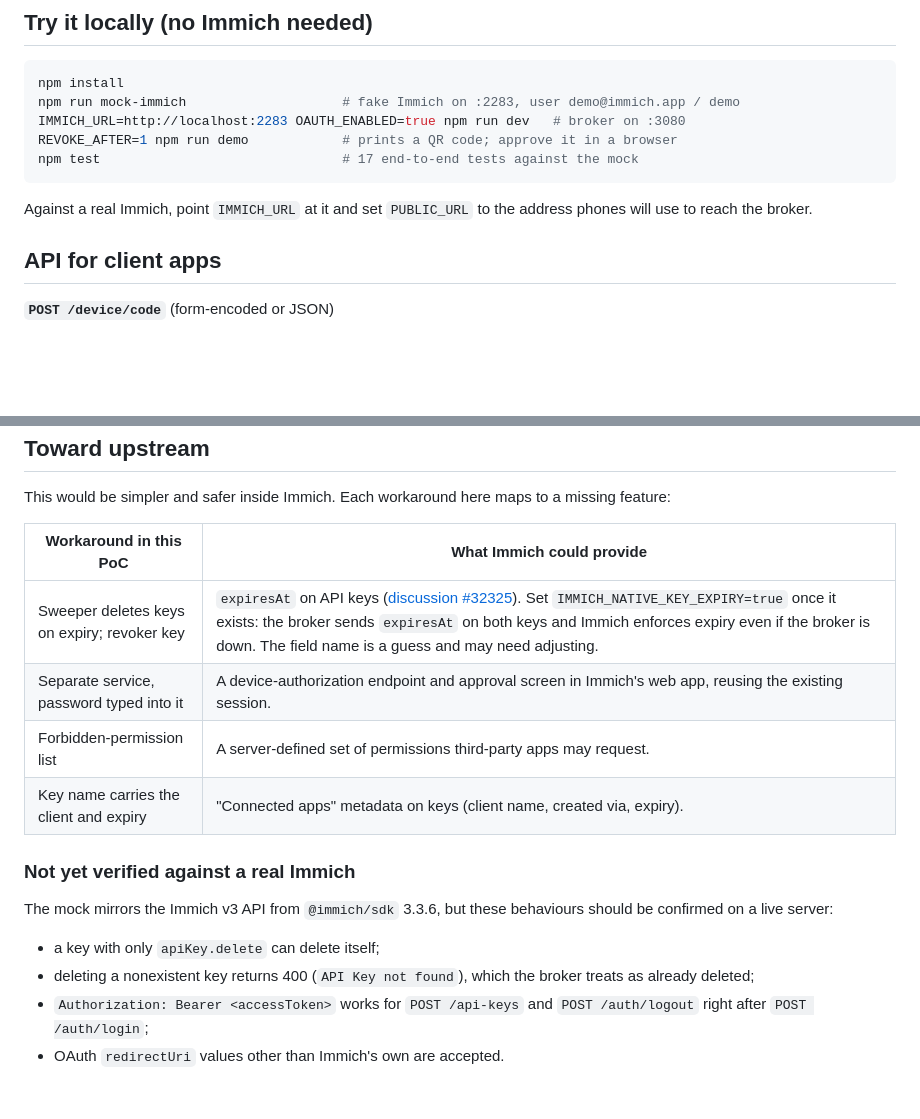
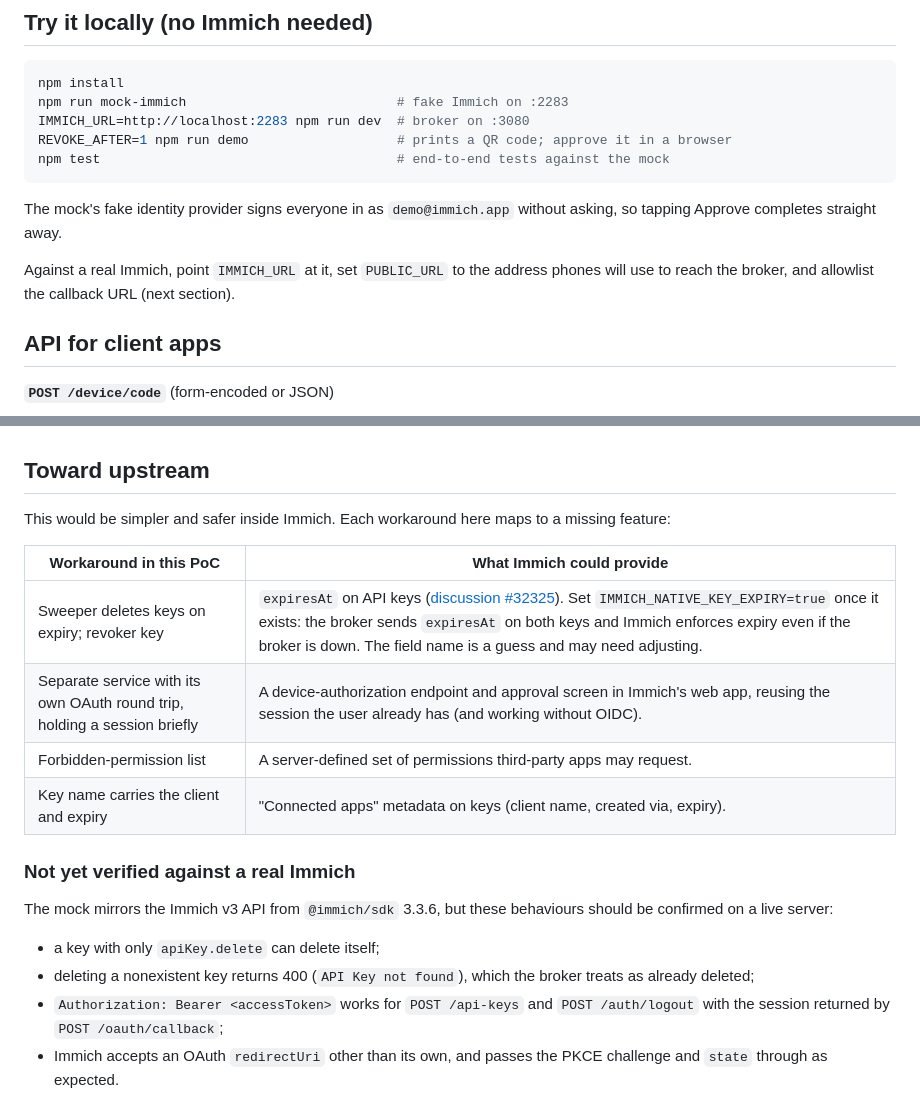
Before and after one commit to PedDavid/immich-device-auth, a Markdown page: README.md, 2 parts joined by grey strips. GitHub-like rendering; blank space fills up the shorter version.

````diff
--- a/README.md
+++ b/README.md
@@ -71,14 +83,18 @@ Design choices worth calling out:
 
 ```sh
 npm install
-npm run mock-immich                    # fake Immich on :2283, user demo@immich.app / demo
-IMMICH_URL=http://localhost:2283 OAUTH_ENABLED=true npm run dev   # broker on :3080
-REVOKE_AFTER=1 npm run demo            # prints a QR code; approve it in a browser
-npm test                               # 17 end-to-end tests against the mock
+npm run mock-immich                           # fake Immich on :2283
+IMMICH_URL=http://localhost:2283 npm run dev  # broker on :3080
+REVOKE_AFTER=1 npm run demo                   # prints a QR code; approve it in a browser
+npm test                                      # end-to-end tests against the mock
 ```
 
-Against a real Immich, point `IMMICH_URL` at it and set `PUBLIC_URL` to the
-address phones will use to reach the broker.
+The mock's fake identity provider signs everyone in as `demo@immich.app`
+without asking, so tapping Approve completes straight away.
+
+Against a real Immich, point `IMMICH_URL` at it, set `PUBLIC_URL` to the
+address phones will use to reach the broker, and allowlist the callback URL
+(next section).
 
 ## API for client apps
 
@@ -163,7 +179,7 @@ missing feature:
 | Workaround in this PoC | What Immich could provide |
 |---|---|
 | Sweeper deletes keys on expiry; revoker key | `expiresAt` on API keys ([discussion #32325](https://github.com/immich-app/immich/discussions/32325)). Set `IMMICH_NATIVE_KEY_EXPIRY=true` once it exists: the broker sends `expiresAt` on both keys and Immich enforces expiry even if the broker is down. The field name is a guess and may need adjusting. |
-| Separate service, password typed into it | A device-authorization endpoint and approval screen in Immich's web app, reusing the existing session. |
+| Separate service with its own OAuth round trip, holding a session briefly | A device-authorization endpoint and approval screen in Immich's web app, reusing the session the user already has (and working without OIDC). |
 | Forbidden-permission list | A server-defined set of permissions third-party apps may request. |
 | Key name carries the client and expiry | "Connected apps" metadata on keys (client name, created via, expiry). |
 
@@ -176,5 +192,6 @@ behaviours should be confirmed on a live server:
 - deleting a nonexistent key returns 400 (`API Key not found`), which the broker
   treats as already deleted;
 - `Authorization: Bearer <accessToken>` works for `POST /api-keys` and
-  `POST /auth/logout` right after `POST /auth/login`;
-- OAuth `redirectUri` values other than Immich's own are accepted.
+  `POST /auth/logout` with the session returned by `POST /oauth/callback`;
+- Immich accepts an OAuth `redirectUri` other than its own, and passes the
+  PKCE challenge and `state` through as expected.
````
Also changed, not shown: other parts of README.md (+25 -13 lines), docs/approval-dark.png, docs/approval-light.png, 8 other files.
